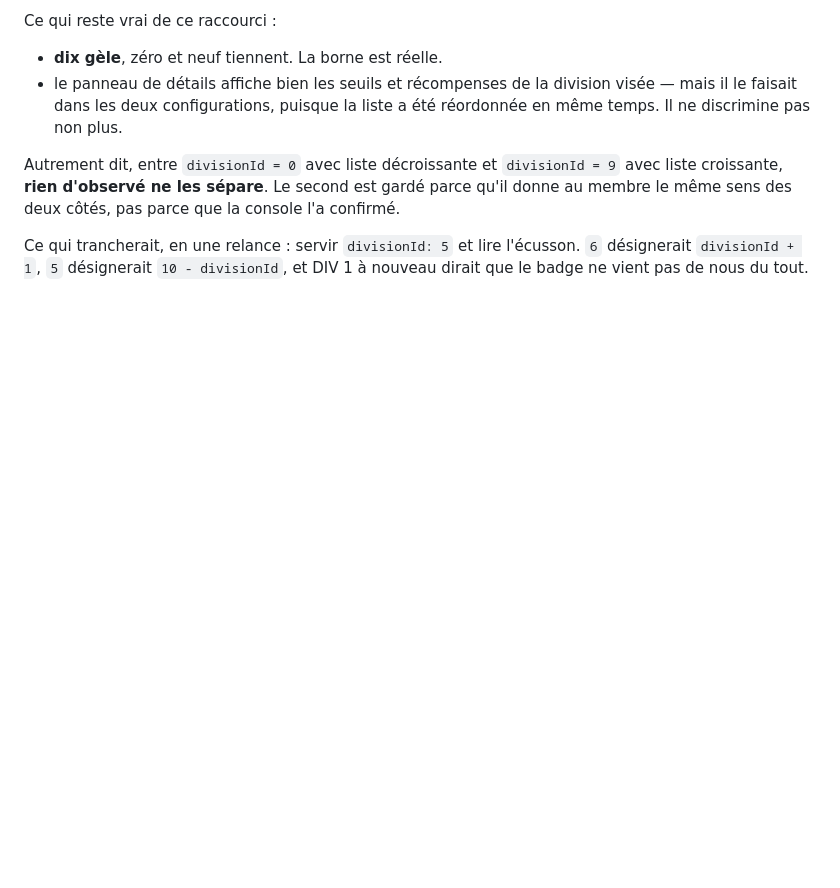
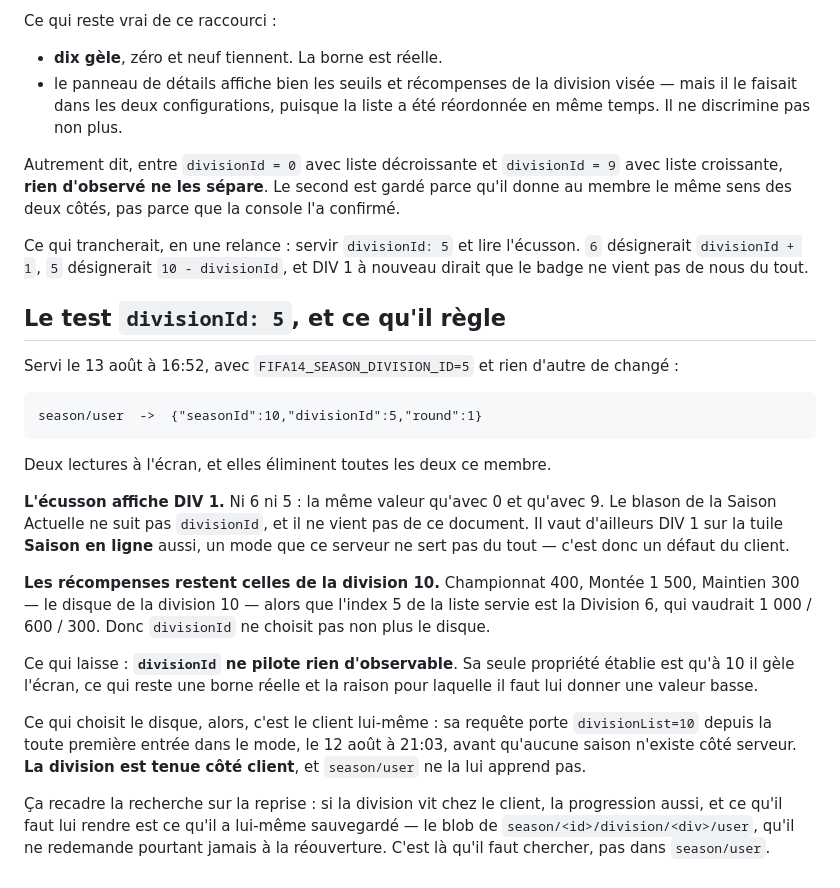
Before and after one commit to dmhudak2-star/fut14-revival-project, a Markdown page: docs/SEASONS.md, the part around the change. Rendered like a GitHub page; blank space fills up the shorter version.

Commit message:
Settle divisionId: it drives nothing observable, and the division lives client-side
Served 5 on 13 August at 16:52, nothing else changed. The shield still reads
DIV 1 -- neither 6 nor 5, the same as with 0 and with 9 -- and it reads DIV 1
on the Saison en ligne tile too, a mode this server does not serve at all. So
the shield is a client default.

The rewards panel also stayed on Division 10's numbers where index 5 of the
served list is Division 6, so divisionId does not pick the record either.

Its one established property is that 10 freezes the screen. What picks the
record is the client: its query carries divisionList=10 from the very first
entry into the mode on 12 August, before any season existed here. The
division is held client-side.

That moves the resume question: what has to be handed back is what the client
saved, and the place it saved it is the one route it never re-reads.

Co-Authored-By: Claude Opus 5 <noreply@anthropic.com>

```diff
--- a/docs/SEASONS.md
+++ b/docs/SEASONS.md
@@ -270,3 +270,38 @@ parce que la console l'a confirmé.
 Ce qui trancherait, en une relance : servir `divisionId: 5` et lire l'écusson.
 `6` désignerait `divisionId + 1`, `5` désignerait `10 - divisionId`, et DIV 1
 à nouveau dirait que le badge ne vient pas de nous du tout.
+
+## Le test `divisionId: 5`, et ce qu'il règle
+
+Servi le 13 août à 16:52, avec `FIFA14_SEASON_DIVISION_ID=5` et rien d'autre
+de changé :
+
+    season/user  ->  {"seasonId":10,"divisionId":5,"round":1}
+
+Deux lectures à l'écran, et elles éliminent toutes les deux ce membre.
+
+**L'écusson affiche DIV 1.** Ni 6 ni 5 : la même valeur qu'avec 0 et qu'avec
+9. Le blason de la Saison Actuelle ne suit pas `divisionId`, et il ne vient
+pas de ce document. Il vaut d'ailleurs DIV 1 sur la tuile **Saison en ligne**
+aussi, un mode que ce serveur ne sert pas du tout — c'est donc un défaut du
+client.
+
+**Les récompenses restent celles de la division 10.** Championnat 400, Montée
+1 500, Maintien 300 — le disque de la division 10 — alors que l'index 5 de la
+liste servie est la Division 6, qui vaudrait 1 000 / 600 / 300. Donc
+`divisionId` ne choisit pas non plus le disque.
+
+Ce qui laisse : **`divisionId` ne pilote rien d'observable**. Sa seule
+propriété établie est qu'à 10 il gèle l'écran, ce qui reste une borne réelle
+et la raison pour laquelle il faut lui donner une valeur basse.
+
+Ce qui choisit le disque, alors, c'est le client lui-même : sa requête porte
+`divisionList=10` depuis la toute première entrée dans le mode, le 12 août à
+21:03, avant qu'aucune saison n'existe côté serveur. **La division est tenue
+côté client**, et `season/user` ne la lui apprend pas.
+
+Ça recadre la recherche sur la reprise : si la division vit chez le client, la
+progression aussi, et ce qu'il faut lui rendre est ce qu'il a lui-même
+sauvegardé — le blob de `season/<id>/division/<div>/user`, qu'il ne redemande
+pourtant jamais à la réouverture. C'est là qu'il faut chercher, pas dans
+`season/user`.
```
